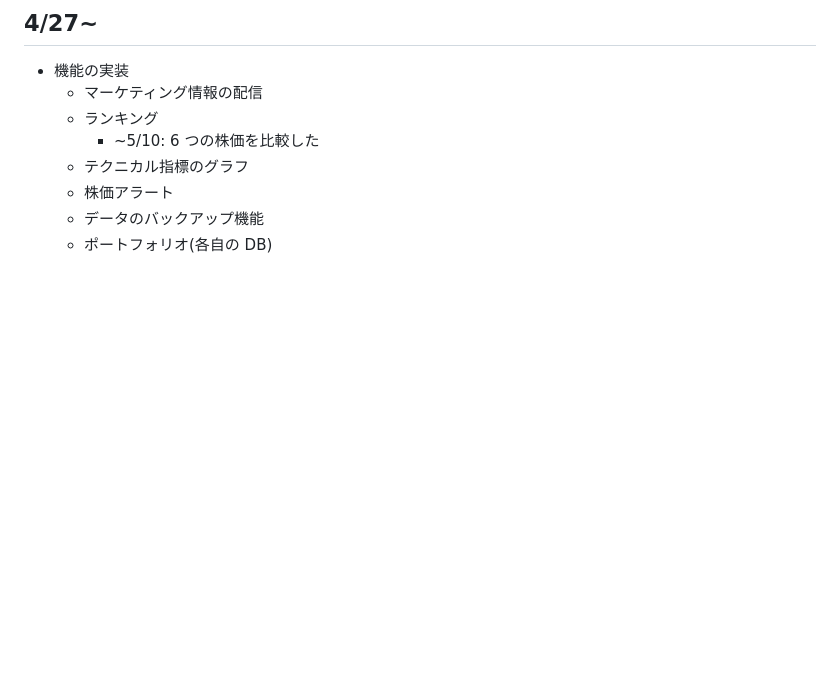
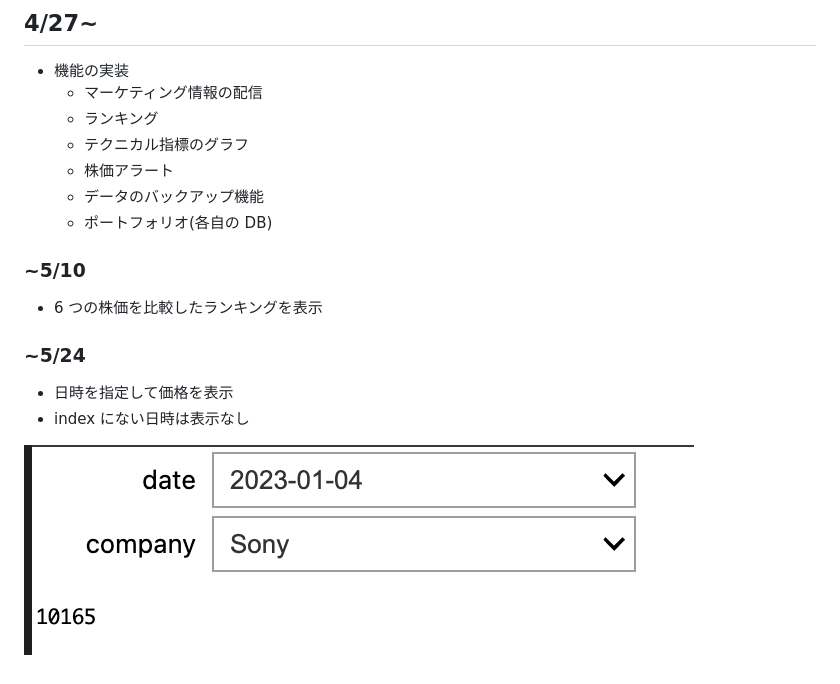
Before and after one commit to 2023-hsymlab/git-github-kiso-kaguyaweb, a Markdown page: README.md, the part around the change. GitHub-like rendering; pictures changed too: scr1.png (added); blank space fills up the shorter version.

Commit message:
read me 変更

```diff
--- a/README.md
+++ b/README.md
@@ -26,8 +26,18 @@ Use Google Colaboratory: Simple StockData scraping from stooq.com - SoftBank
 - 機能の実装
   - マーケティング情報の配信
   - ランキング
-    - ~5/10: 6 つの株価を比較した
   - テクニカル指標のグラフ
   - 株価アラート
   - データのバックアップ機能
   - ポートフォリオ(各自の DB)
+
+### ~5/10
+
+- 6 つの株価を比較したランキングを表示
+
+### ~5/24
+
+- 日時を指定して価格を表示
+- index にない日時は表示なし
+
+![プルダウン式に表示](scr1.png)
```
Also changed, not shown: 1 other file.
